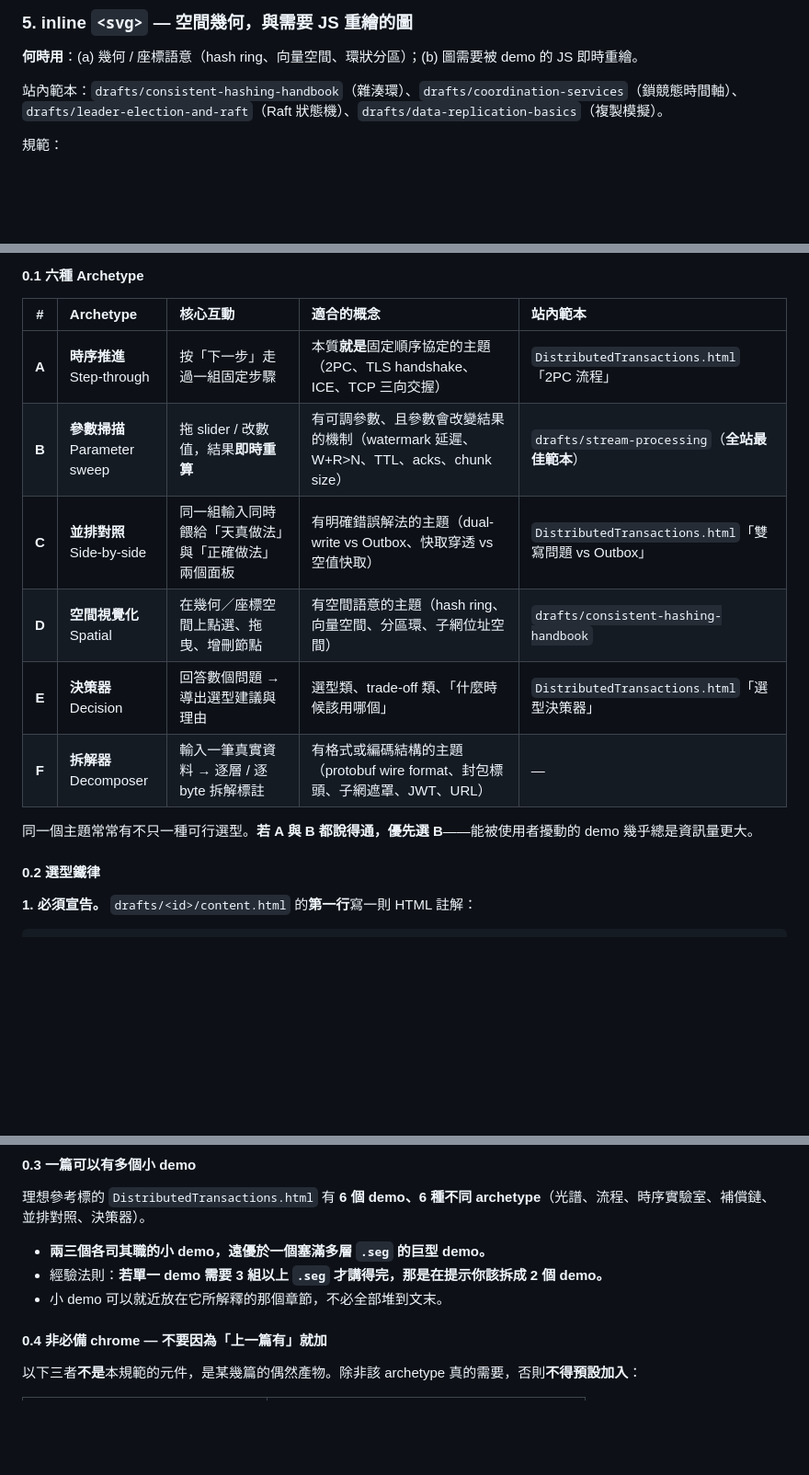
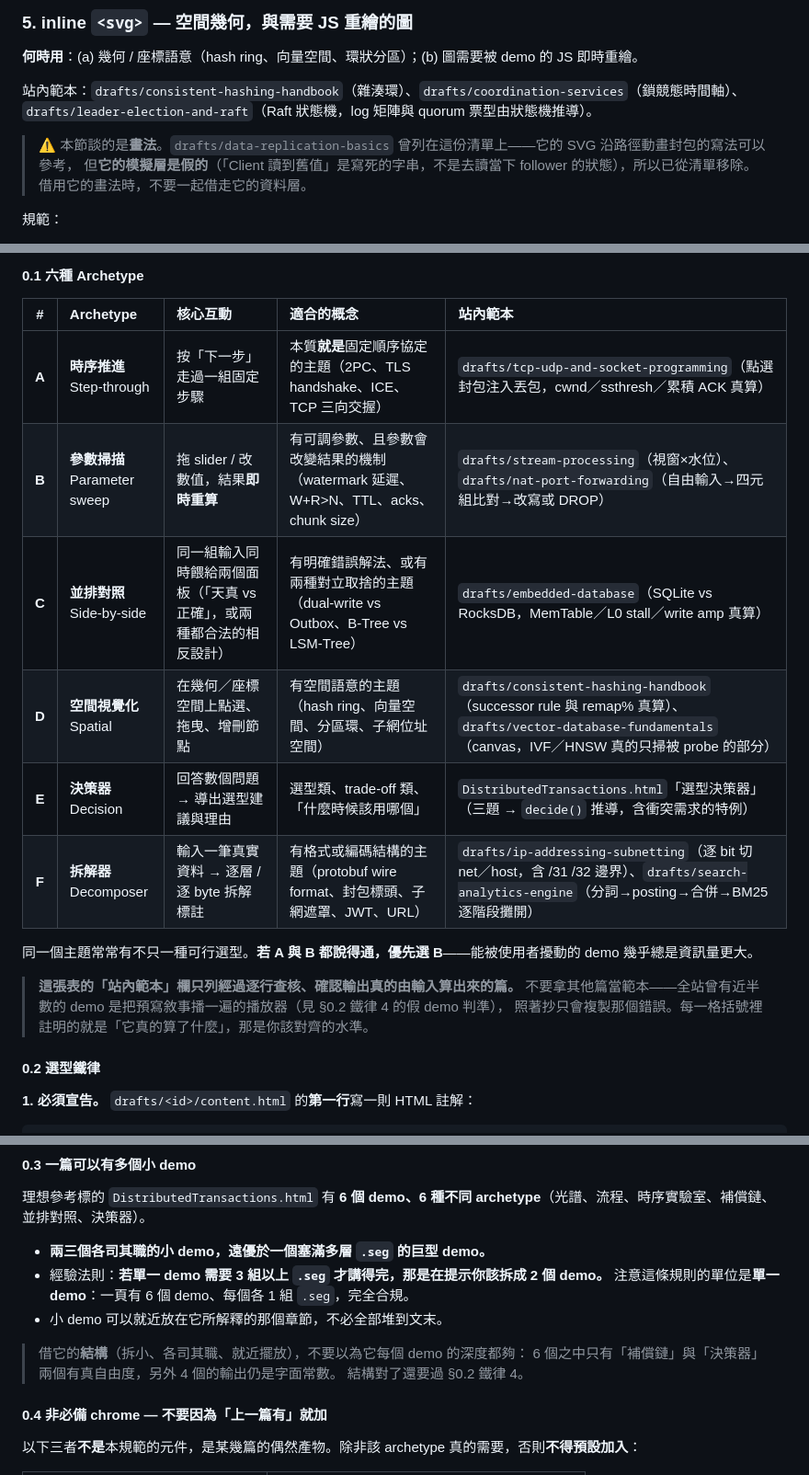
Before and after one commit to croso1024/system-design-every-day, a Markdown page: guidelines/style-guide.md, 3 parts joined by grey strips. Shown at 92% size. Rendered like a GitHub page; blank space fills up the shorter version.

Commit message:
[docs] point style-guide archetype templates at verified real simulators, drop the fake one

```diff
--- a/guidelines/style-guide.md
+++ b/guidelines/style-guide.md
@@ -350,7 +350,11 @@ sequenceDiagram
 **何時用**：(a) 幾何 / 座標語意（hash ring、向量空間、環狀分區）；(b) 圖需要被 demo 的 JS 即時重繪。
 
 站內範本：`drafts/consistent-hashing-handbook`（雜湊環）、`drafts/coordination-services`（鎖競態時間軸）、
-`drafts/leader-election-and-raft`（Raft 狀態機）、`drafts/data-replication-basics`（複製模擬）。
+`drafts/leader-election-and-raft`（Raft 狀態機，log 矩陣與 quorum 票型由狀態機推導）。
+
+> ⚠️ 本節談的是**畫法**。`drafts/data-replication-basics` 曾列在這份清單上——它的 SVG 沿路徑動畫封包的寫法可以參考，
+> 但**它的模擬層是假的**（「Client 讀到舊值」是寫死的字串，不是去讀當下 follower 的狀態），所以已從清單移除。
+> 借用它的畫法時，不要一起借走它的資料層。
 
 規範：
 
@@ -391,14 +395,18 @@ sequenceDiagram
 
 | # | Archetype | 核心互動 | 適合的概念 | 站內範本 |
 | :---: | :--- | :--- | :--- | :--- |
-| **A** | **時序推進**<br>Step-through | 按「下一步」走過一組固定步驟 | 本質**就是**固定順序協定的主題（2PC、TLS handshake、ICE、TCP 三向交握） | `DistributedTransactions.html`「2PC 流程」 |
-| **B** | **參數掃描**<br>Parameter sweep | 拖 slider / 改數值，結果**即時重算** | 有可調參數、且參數會改變結果的機制（watermark 延遲、W+R>N、TTL、acks、chunk size） | `drafts/stream-processing`（**全站最佳範本**） |
-| **C** | **並排對照**<br>Side-by-side | 同一組輸入同時餵給「天真做法」與「正確做法」兩個面板 | 有明確錯誤解法的主題（dual-write vs Outbox、快取穿透 vs 空值快取） | `DistributedTransactions.html`「雙寫問題 vs Outbox」 |
-| **D** | **空間視覺化**<br>Spatial | 在幾何／座標空間上點選、拖曳、增刪節點 | 有空間語意的主題（hash ring、向量空間、分區環、子網位址空間） | `drafts/consistent-hashing-handbook` |
-| **E** | **決策器**<br>Decision | 回答數個問題 → 導出選型建議與理由 | 選型類、trade-off 類、「什麼時候該用哪個」 | `DistributedTransactions.html`「選型決策器」 |
-| **F** | **拆解器**<br>Decomposer | 輸入一筆真實資料 → 逐層 / 逐 byte 拆解標註 | 有格式或編碼結構的主題（protobuf wire format、封包標頭、子網遮罩、JWT、URL） | — |
+| **A** | **時序推進**<br>Step-through | 按「下一步」走過一組固定步驟 | 本質**就是**固定順序協定的主題（2PC、TLS handshake、ICE、TCP 三向交握） | `drafts/tcp-udp-and-socket-programming`（點選封包注入丟包，cwnd／ssthresh／累積 ACK 真算） |
+| **B** | **參數掃描**<br>Parameter sweep | 拖 slider / 改數值，結果**即時重算** | 有可調參數、且參數會改變結果的機制（watermark 延遲、W+R>N、TTL、acks、chunk size） | `drafts/stream-processing`（視窗×水位）、`drafts/nat-port-forwarding`（自由輸入→四元組比對→改寫或 DROP） |
+| **C** | **並排對照**<br>Side-by-side | 同一組輸入同時餵給兩個面板（「天真 vs 正確」，或兩種都合法的相反設計） | 有明確錯誤解法、或有兩種對立取捨的主題（dual-write vs Outbox、B-Tree vs LSM-Tree） | `drafts/embedded-database`（SQLite vs RocksDB，MemTable／L0 stall／write amp 真算） |
+| **D** | **空間視覺化**<br>Spatial | 在幾何／座標空間上點選、拖曳、增刪節點 | 有空間語意的主題（hash ring、向量空間、分區環、子網位址空間） | `drafts/consistent-hashing-handbook`（successor rule 與 remap% 真算）、`drafts/vector-database-fundamentals`（canvas，IVF／HNSW 真的只掃被 probe 的部分） |
+| **E** | **決策器**<br>Decision | 回答數個問題 → 導出選型建議與理由 | 選型類、trade-off 類、「什麼時候該用哪個」 | `DistributedTransactions.html`「選型決策器」（三題 → `decide()` 推導，含衝突需求的特例） |
+| **F** | **拆解器**<br>Decomposer | 輸入一筆真實資料 → 逐層 / 逐 byte 拆解標註 | 有格式或編碼結構的主題（protobuf wire format、封包標頭、子網遮罩、JWT、URL） | `drafts/ip-addressing-subnetting`（逐 bit 切 net／host，含 /31 /32 邊界）、`drafts/search-analytics-engine`（分詞→posting→合併→BM25 逐階段攤開） |
 
 同一個主題常常有不只一種可行選型。**若 A 與 B 都說得通，優先選 B**——能被使用者擾動的 demo 幾乎總是資訊量更大。
+
+> **這張表的「站內範本」欄只列經過逐行查核、確認輸出真的由輸入算出來的篇。**
+> 不要拿其他篇當範本——全站曾有近半數的 demo 是把預寫敘事播一遍的播放器（見 §0.2 鐵律 4 的假 demo 判準），
+> 照著抄只會複製那個錯誤。每一格括號裡註明的就是「它真的算了什麼」，那是你該對齊的水準。
 
 #### 0.2 選型鐵律
 
@@ -430,7 +438,12 @@ sequenceDiagram
 
 - **兩三個各司其職的小 demo，遠優於一個塞滿多層 `.seg` 的巨型 demo。**
 - 經驗法則：**若單一 demo 需要 3 組以上 `.seg` 才講得完，那是在提示你該拆成 2 個 demo。**
+  注意這條規則的單位是**單一 demo**：一頁有 6 個 demo、每個各 1 組 `.seg`，完全合規。
 - 小 demo 可以就近放在它所解釋的那個章節，不必全部堆到文末。
+
+> 借它的**結構**（拆小、各司其職、就近擺放），不要以為它每個 demo 的深度都夠：
+> 6 個之中只有「補償鏈」與「決策器」兩個有真自由度，另外 4 個的輸出仍是字面常數。
+> 結構對了還要過 §0.2 鐵律 4。
 
 #### 0.4 非必備 chrome — 不要因為「上一篇有」就加
 
```
